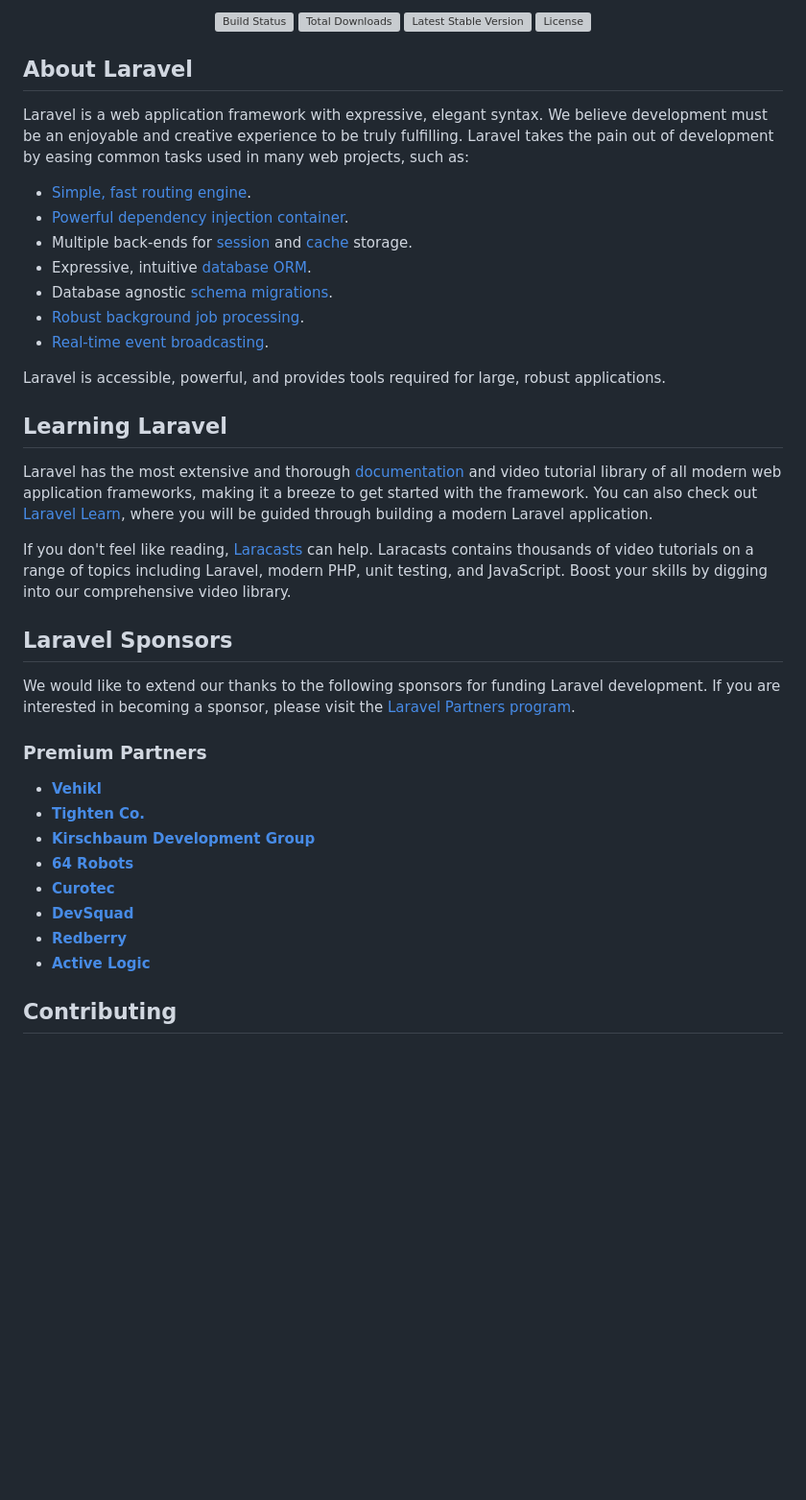
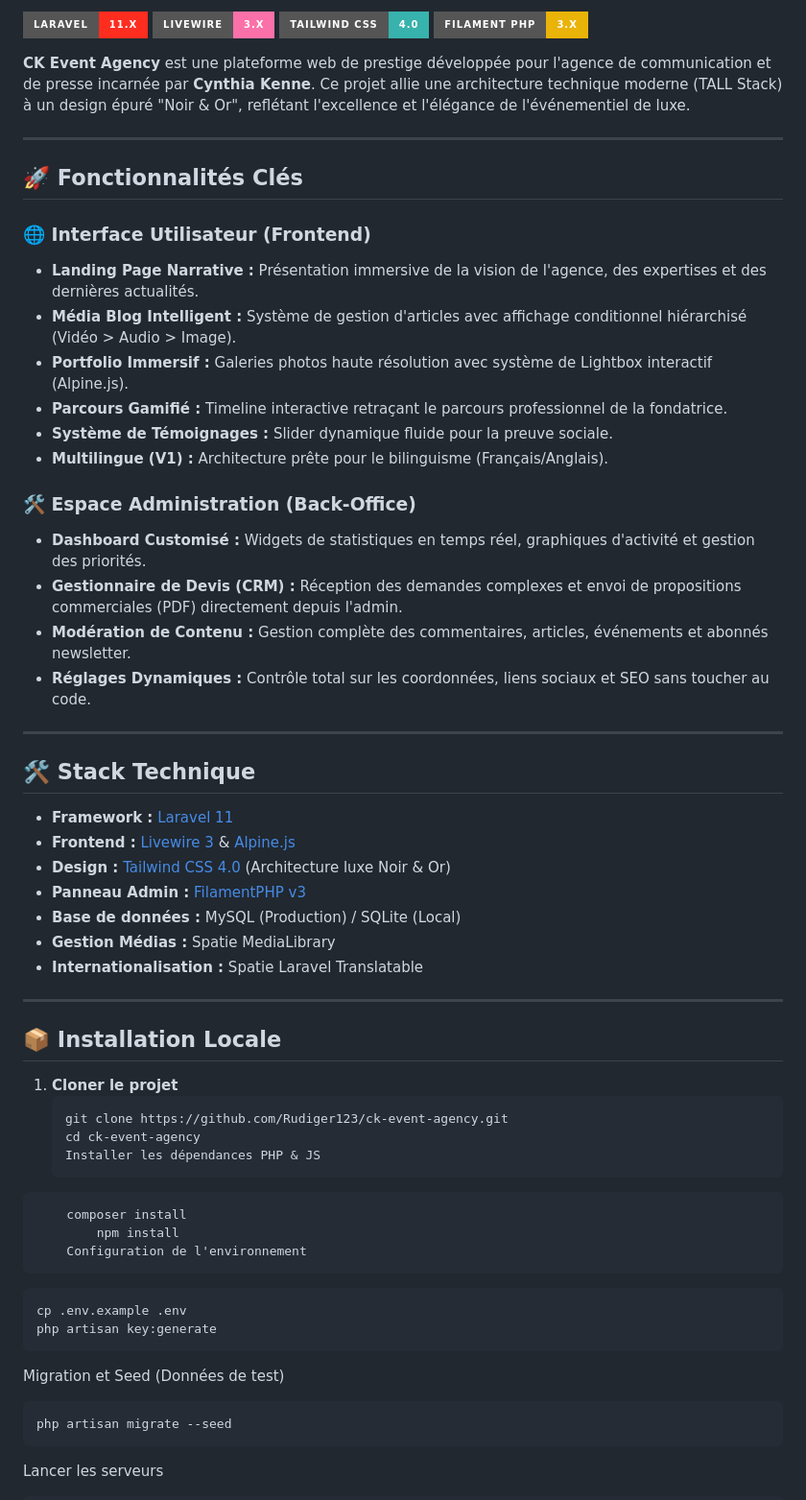
Before and after one commit to Rudiger123/Ck-Event-Agency-New, a Markdown page: README.md, the part around one of its changes. Shown at 96% size. Rendered like a GitHub page; badges without logos; blank space fills up the shorter version; grey boxes are pictures that could not be loaded.

Commit message:
Revise README for CK Event Agency project
Updated README.md to reflect project details and features.

````diff
--- a/README.md
+++ b/README.md
@@ -2,45 +2,63 @@
 
-<p align="center">
-<a href="https://github.com/laravel/framework/actions"><img src="https://github.com/laravel/framework/workflows/tests/badge.svg" alt="Build Status"></a>
-<a href="https://packagist.org/packages/laravel/framework"><img src="https://img.shields.io/packagist/dt/laravel/framework" alt="Total Downloads"></a>
-<a href="https://packagist.org/packages/laravel/framework"><img src="https://img.shields.io/packagist/v/laravel/framework" alt="Latest Stable Version"></a>
-<a href="https://packagist.org/packages/laravel/framework"><img src="https://img.shields.io/packagist/l/laravel/framework" alt="License"></a>
-</p>
+[![Laravel 11](https://img.shields.io/badge/Laravel-11.x-FF2D20?style=for-the-badge&logo=laravel)](https://laravel.com)
+[![Livewire 3](https://img.shields.io/badge/Livewire-3.x-FB70A9?style=for-the-badge&logo=livewire)](https://livewire.laravel.com)
+[![Tailwind CSS](https://img.shields.io/badge/Tailwind_CSS-4.0-38B2AC?style=for-the-badge&logo=tailwind-css)](https://tailwindcss.com)
+[![Filament PHP](https://img.shields.io/badge/Filament_PHP-3.x-EAB308?style=for-the-badge&logo=filament)](https://filamentphp.com)
 
-## About Laravel
+**CK Event Agency** est une plateforme web de prestige développée pour l'agence de communication et de presse incarnée par **Cynthia Kenne**. Ce projet allie une architecture technique moderne (TALL Stack) à un design épuré "Noir & Or", reflétant l'excellence et l'élégance de l'événementiel de luxe.
 
-Laravel is a web application framework with expressive, elegant syntax. We believe development must be an enjoyable and creative experience to be truly fulfilling. Laravel takes the pain out of development by easing common tasks used in many web projects, such as:
+---
 
-- [Simple, fast routing engine](https://laravel.com/docs/routing).
-- [Powerful dependency injection container](https://laravel.com/docs/container).
-- Multiple back-ends for [session](https://laravel.com/docs/session) and [cache](https://laravel.com/docs/cache) storage.
-- Expressive, intuitive [database ORM](https://laravel.com/docs/eloquent).
-- Database agnostic [schema migrations](https://laravel.com/docs/migrations).
-- [Robust background job processing](https://laravel.com/docs/queues).
-- [Real-time event broadcasting](https://laravel.com/docs/broadcasting).
+## 🚀 Fonctionnalités Clés
 
-Laravel is accessible, powerful, and provides tools required for large, robust applications.
+### 🌐 Interface Utilisateur (Frontend)
+- **Landing Page Narrative :** Présentation immersive de la vision de l'agence, des expertises et des dernières actualités.
+- **Média Blog Intelligent :** Système de gestion d'articles avec affichage conditionnel hiérarchisé (Vidéo > Audio > Image).
+- **Portfolio Immersif :** Galeries photos haute résolution avec système de Lightbox interactif (Alpine.js).
+- **Parcours Gamifié :** Timeline interactive retraçant le parcours professionnel de la fondatrice.
+- **Système de Témoignages :** Slider dynamique fluide pour la preuve sociale.
+- **Multilingue (V1) :** Architecture prête pour le bilinguisme (Français/Anglais).
 
-## Learning Laravel
+### 🛠️ Espace Administration (Back-Office)
+- **Dashboard Customisé :** Widgets de statistiques en temps réel, graphiques d'activité et gestion des priorités.
+- **Gestionnaire de Devis (CRM) :** Réception des demandes complexes et envoi de propositions commerciales (PDF) directement depuis l'admin.
+- **Modération de Contenu :** Gestion complète des commentaires, articles, événements et abonnés newsletter.
+- **Réglages Dynamiques :** Contrôle total sur les coordonnées, liens sociaux et SEO sans toucher au code.
 
-Laravel has the most extensive and thorough [documentation](https://laravel.com/docs) and video tutorial library of all modern web application frameworks, making it a breeze to get started with the framework. You can also check out [Laravel Learn](https://laravel.com/learn), where you will be guided through building a modern Laravel application.
+---
 
-If you don't feel like reading, [Laracasts](https://laracasts.com) can help. Laracasts contains thousands of video tutorials on a range of topics including Laravel, modern PHP, unit testing, and JavaScript. Boost your skills by digging into our comprehensive video library.
+## 🛠️ Stack Technique
 
-## Laravel Sponsors
+- **Framework :** [Laravel 11](https://laravel.com)
+- **Frontend :** [Livewire 3](https://livewire.laravel.com) & [Alpine.js](https://alpinejs.dev)
+- **Design :** [Tailwind CSS 4.0](https://tailwindcss.com) (Architecture luxe Noir & Or)
+- **Panneau Admin :** [FilamentPHP v3](https://filamentphp.com)
+- **Base de données :** MySQL (Production) / SQLite (Local)
+- **Gestion Médias :** Spatie MediaLibrary
+- **Internationalisation :** Spatie Laravel Translatable
 
-We would like to extend our thanks to the following sponsors for funding Laravel development. If you are interested in becoming a sponsor, please visit the [Laravel Partners program](https://partners.laravel.com).
+---
 
-### Premium Partners
+## 📦 Installation Locale
 
-- **[Vehikl](https://vehikl.com)**
-- **[Tighten Co.](https://tighten.co)**
-- **[Kirschbaum Development Group](https://kirschbaumdevelopment.com)**
-- **[64 Robots](https://64robots.com)**
-- **[Curotec](https://www.curotec.com/services/technologies/laravel)**
-- **[DevSquad](https://devsquad.com/hire-laravel-developers)**
-- **[Redberry](https://redberry.international/laravel-development)**
-- **[Active Logic](https://activelogic.com)**
+1. **Cloner le projet**
+   ```bash
+   git clone https://github.com/Rudiger123/ck-event-agency.git
+   cd ck-event-agency
+   Installer les dépendances PHP & JS
+```Bash
+    composer install
+        npm install
+    Configuration de l'environnement
+```
 
-## Contributing
+```Bash
+cp .env.example .env
+php artisan key:generate
+```
+Migration et Seed (Données de test)
+```Bash
+php artisan migrate --seed
+```
+Lancer les serveurs
 
````
Also changed, not shown: other parts of README.md (+16 -14 lines).
